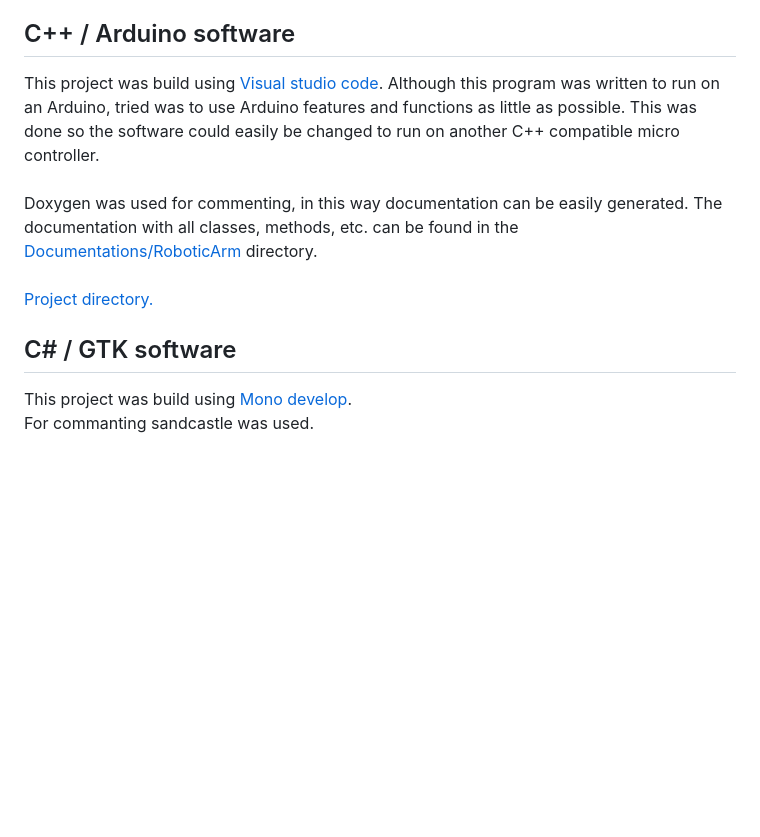
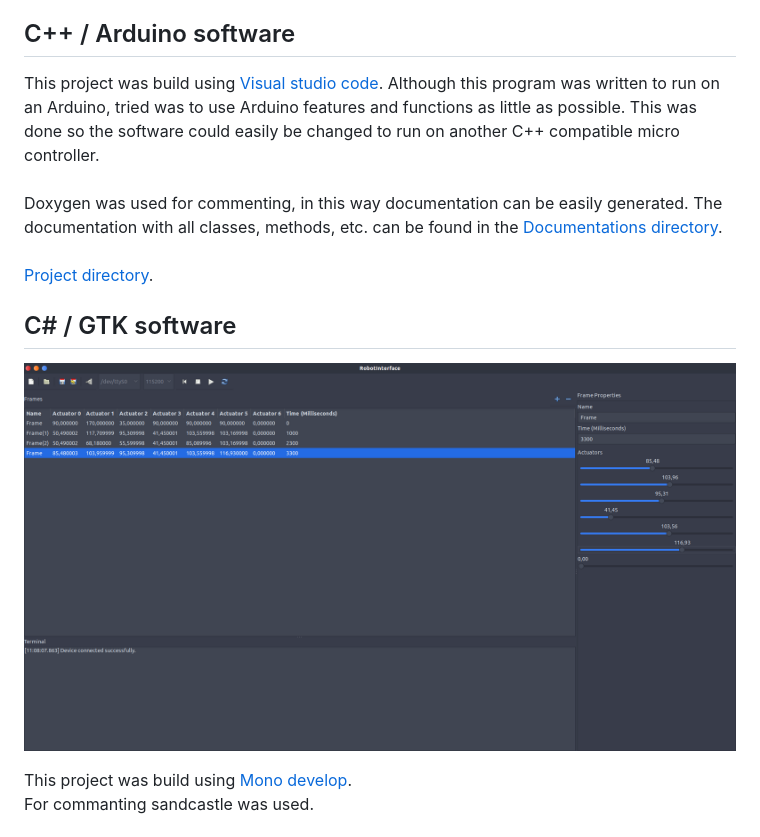
Before and after one commit to Juulbl/6AxisRoboticArm, a Markdown page: README.md, the part around the change printed below. GitHub-like rendering; blank space fills up the shorter version.

Commit message:
Updated readme and added fusion 360 files

```diff
--- a/README.md
+++ b/README.md
@@ -38,9 +44,11 @@ The robot was build to interpret incoming(UART) data and convert it to the corre
 ## C++ / Arduino software
 
-This project was build using [Visual studio code](https://code.visualstudio.com/). Although this program was written to run on an Arduino, tried was to use Arduino features and functions as little as possible. This was done so the software could easily be changed to run on another C++ compatible micro controller.<br/><br/>Doxygen was used for commenting, in this way documentation can be easily generated. The documentation with all classes, methods, etc. can be found in the [Documentations/RoboticArm](https://github.com/Juulbl/6AxisRoboticArm/blob/master/Documentations/RoboticArm) directory.
-<br/><br/>[Project directory.](https://github.com/Juulbl/6AxisRoboticArm/tree/master/RoboticArm)
+This project was build using [Visual studio code](https://code.visualstudio.com/). Although this program was written to run on an Arduino, tried was to use Arduino features and functions as little as possible. This was done so the software could easily be changed to run on another C++ compatible micro controller.<br/><br/>Doxygen was used for commenting, in this way documentation can be easily generated. The documentation with all classes, methods, etc. can be found in the [Documentations directory](https://github.com/Juulbl/6AxisRoboticArm/blob/master/Documentations/RoboticArm).
+<br/><br/>[Project directory](https://github.com/Juulbl/6AxisRoboticArm/tree/master/RoboticArm).
 
 ## C# / GTK software
 
+![](https://github.com/Juulbl/6AxisRoboticArm/blob/master/media/images/RobotInterfaceFrames.png)
+
 This project was build using [Mono develop](https://www.monodevelop.com/).<br/>For commanting sandcastle was used.
 <br/><br/>[Project directory.](https://github.com/Juulbl/6AxisRoboticArm/tree/master/RobotInterface)
```
Also changed, not shown: other parts of README.md (+6 -0 lines), media/images/RobotArmDesign.png (added), 1 other file.
